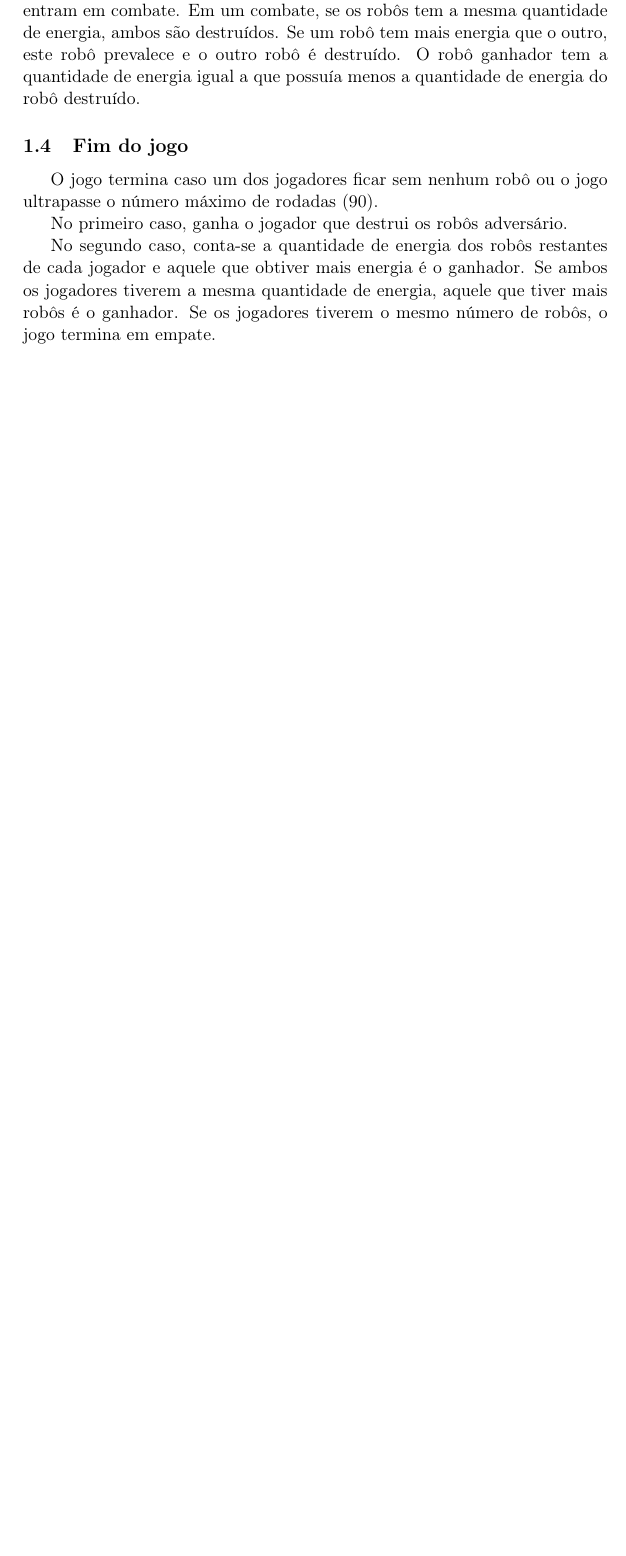
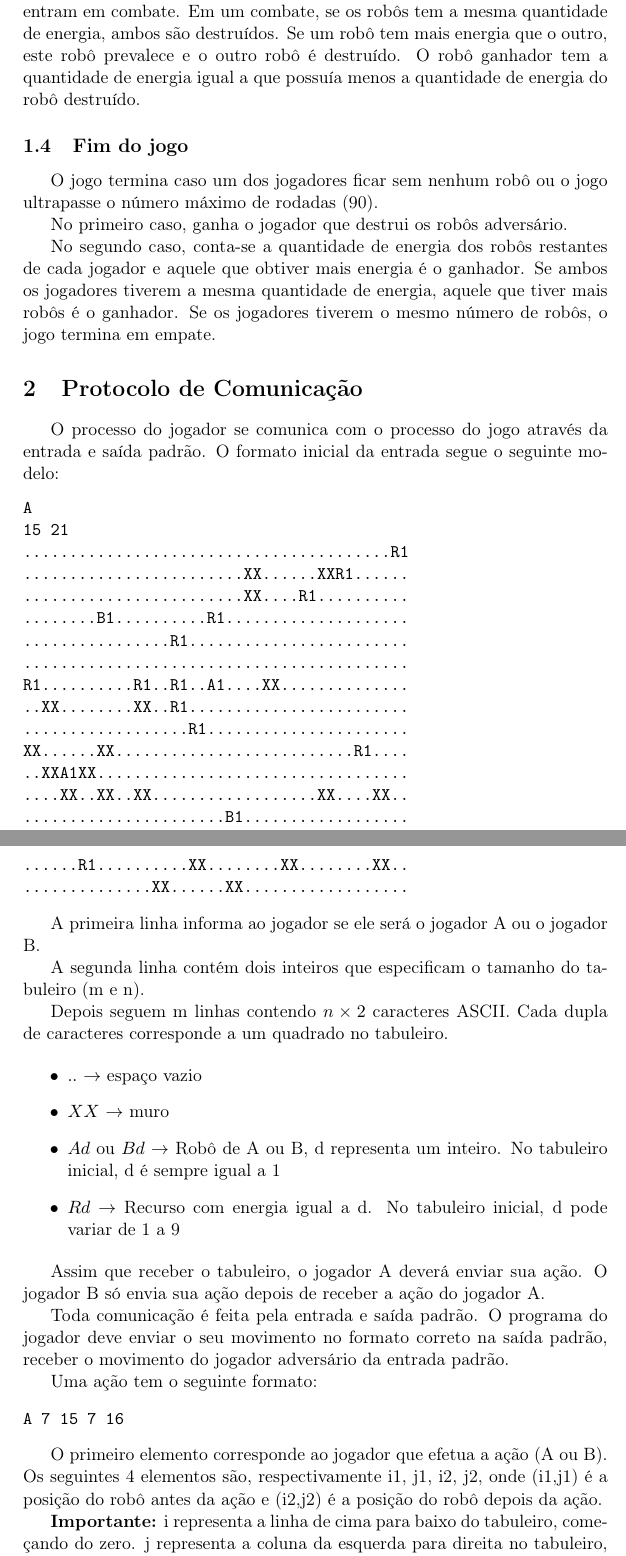
Before and after one commit to sovelten/robocamp, a LaTeX document (campeonato.tex): part of page 2 of 2 before the commit and two parts of pages 2 and 3 of 3 after it, the two joined at a grey line, cut so that both start at the same text, the shorter picture padded with empty space. Compiled offline with pdfLaTeX.

Commit message:
PDF do jogo atualizado

```diff
--- a/campeonato.tex
+++ b/campeonato.tex
@@ -5,7 +5,7 @@
 \usepackage[utf8]{inputenc}
 \usepackage{indentfirst}
 
-\title{\textbf{Campeonato MC346}}
+\title{\textbf{Luta de Robôs -- Campeonato MC346 -- 2014-1S}}
 
 \date{}
 \begin{document}
@@ -43,4 +43,53 @@ No primeiro caso, ganha o jogador que destrui os robôs adversário.
 
 No segundo caso, conta-se a quantidade de energia dos robôs restantes de cada jogador e aquele que obtiver mais energia é o ganhador. Se ambos os jogadores tiverem a mesma quantidade de energia, aquele que tiver mais robôs é o ganhador. Se os jogadores tiverem o mesmo número de robôs, o jogo termina em empate.
 
+\section{Protocolo de Comunicação}
+
+O processo do jogador se comunica com o processo do jogo através da entrada e saída padrão. O formato inicial da entrada segue o seguinte modelo:
+\begin{verbatim}
+A
+15 21
+........................................R1
+........................XX......XXR1......
+........................XX....R1..........
+........B1..........R1....................
+................R1........................
+..........................................
+R1..........R1..R1..A1....XX..............
+..XX........XX..R1........................
+..................R1......................
+XX......XX..........................R1....
+..XXA1XX..................................
+....XX..XX..XX..................XX....XX..
+......................B1..................
+......R1..........XX........XX........XX..
+..............XX......XX..................
+\end{verbatim}
+
+A primeira linha informa ao jogador se ele será o jogador A ou o jogador B.
+
+A segunda linha contém dois inteiros que especificam o tamanho do tabuleiro (m e n).
+
+Depois seguem m linhas contendo $n \times 2$ caracteres ASCII. Cada dupla de caracteres corresponde a um quadrado no tabuleiro.
+
+\begin{itemize}
+\item{$..$ $\rightarrow$ espaço vazio}
+\item{$XX$ $\rightarrow$ muro}
+\item{$Ad$ ou $Bd$ $\rightarrow$ Robô de A ou B, d representa um inteiro. No tabuleiro inicial, d é sempre igual a 1 }
+\item{$Rd$ $\rightarrow$ Recurso com energia igual a d. No tabuleiro inicial, d pode variar de 1 a 9}
+\end{itemize}
+
+Assim que receber o tabuleiro, o jogador A deverá enviar sua ação. O jogador B só envia sua ação depois de receber a ação do jogador A.
+
+Toda comunicação é feita pela entrada e saída padrão. O programa do jogador deve enviar o seu movimento no formato correto na saída padrão, receber o movimento do jogador adversário da entrada padrão.
+
+Uma ação tem o seguinte formato:
+\begin{verbatim}
+A 7 15 7 16
+\end{verbatim}
+
+O primeiro elemento corresponde ao jogador que efetua a ação (A ou B). Os seguintes 4 elementos são, respectivamente i1, j1, i2, j2, onde (i1,j1) é a posição do robô antes da ação e (i2,j2) é a posição do robô depois da ação.
+
+\textbf{Importante:} i representa a linha de cima para baixo do tabuleiro, começando do zero. j representa a coluna da esquerda para direita no tabuleiro, comelando do zero.
+
 \end{document}
```
Also changed, not shown: campeonato.tex (6 more changed lines), 2 other files.
